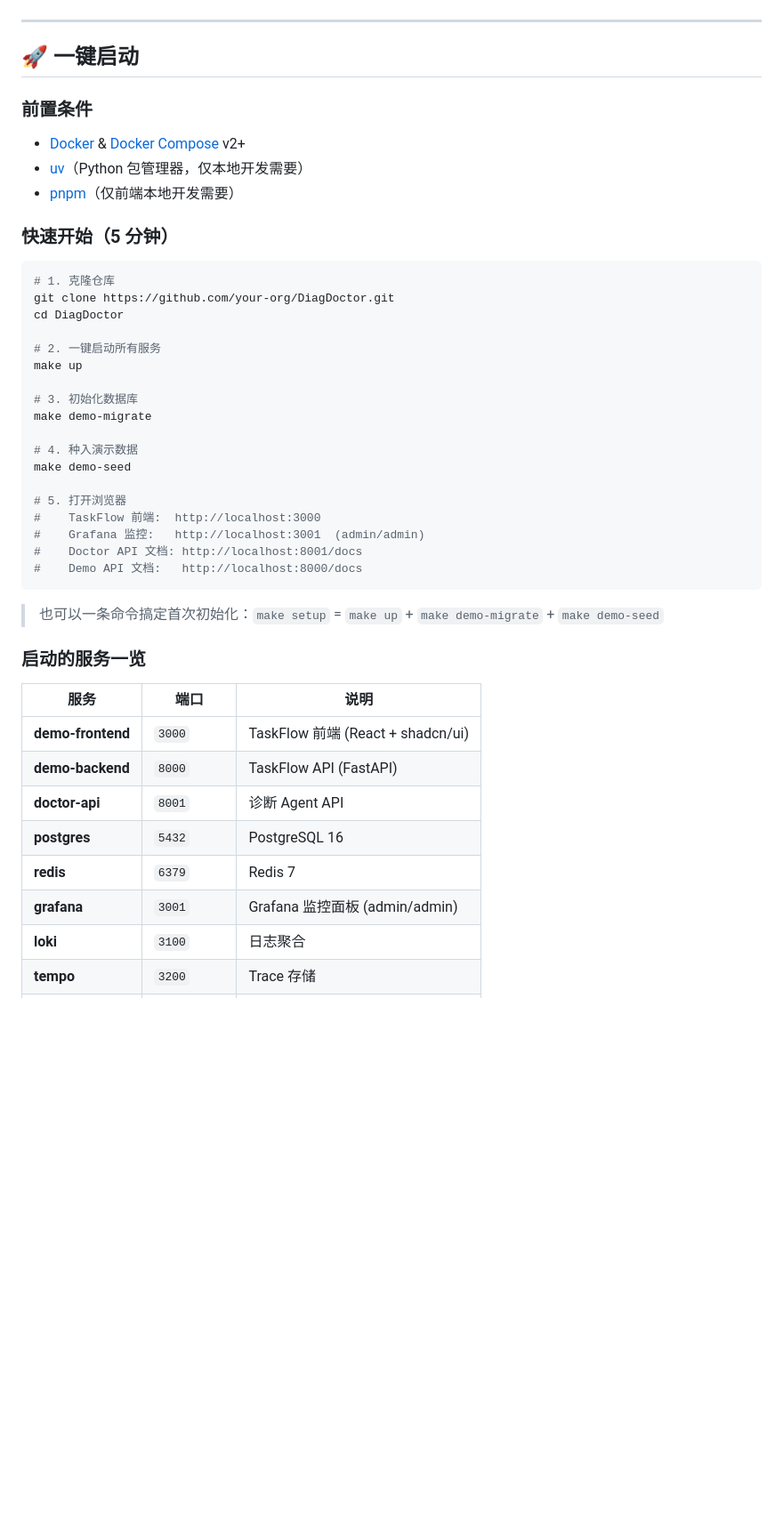
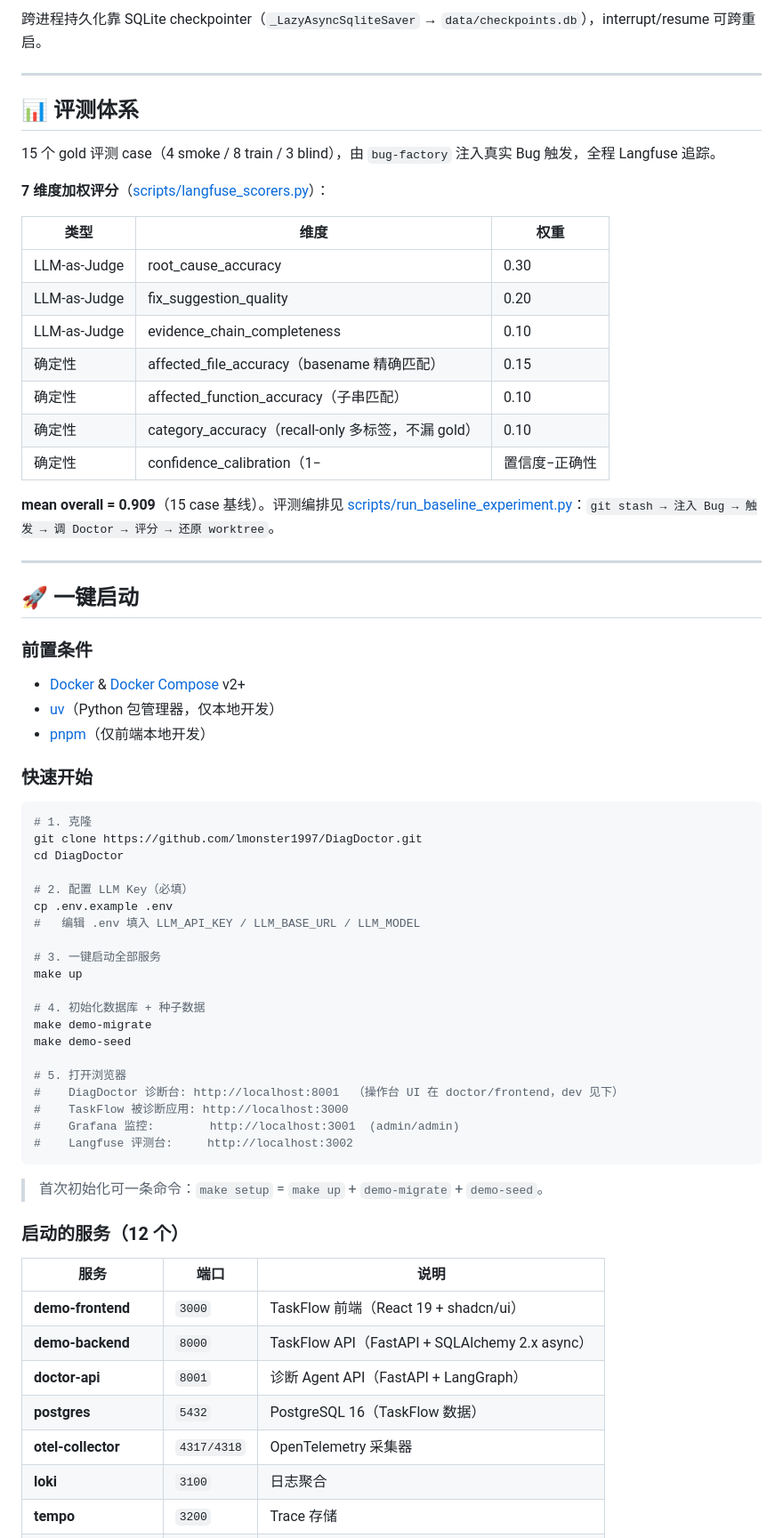
Before and after one commit to lmonster1997/DiagDoctor, a Markdown page: README.md, the part around one of its changes. Shown at 89% size. Drawn GitHub-style; blank space fills up the shorter version.

````diff
--- a/README.md
+++ b/README.md
@@ -95,3 +181,24 @@ flowchart TB
+跨进程持久化靠 SQLite checkpointer（`_LazyAsyncSqliteSaver` → `data/checkpoints.db`），interrupt/resume 可跨重启。
+
+---
+
+## 📊 评测体系
+
+15 个 gold 评测 case（4 smoke / 8 train / 3 blind），由 `bug-factory` 注入真实 Bug 触发，全程 Langfuse 追踪。
+
+**7 维度加权评分**（[scripts/langfuse_scorers.py](scripts/langfuse_scorers.py)）：
+
+| 类型 | 维度 | 权重 |
+|------|------|------|
+| LLM-as-Judge | root_cause_accuracy | 0.30 |
+| LLM-as-Judge | fix_suggestion_quality | 0.20 |
+| LLM-as-Judge | evidence_chain_completeness | 0.10 |
+| 确定性 | affected_file_accuracy（basename 精确匹配） | 0.15 |
+| 确定性 | affected_function_accuracy（子串匹配） | 0.10 |
+| 确定性 | category_accuracy（recall-only 多标签，不漏 gold） | 0.10 |
+| 确定性 | confidence_calibration（1−|置信度−正确性|） | 0.05 |
+
+**mean overall = 0.909**（15 case 基线）。评测编排见 [scripts/run_baseline_experiment.py](scripts/run_baseline_experiment.py)：`git stash → 注入 Bug → 触发 → 调 Doctor → 评分 → 还原 worktree`。
 
 ---
 
@@ -100,43 +207,44 @@ flowchart TB
 ### 前置条件
 
 - [Docker](https://docs.docker.com/get-docker/) & [Docker Compose](https://docs.docker.com/compose/install/) v2+
-- [uv](https://docs.astral.sh/uv/)（Python 包管理器，仅本地开发需要）
-- [pnpm](https://pnpm.io/)（仅前端本地开发需要）
+- [uv](https://docs.astral.sh/uv/)（Python 包管理器，仅本地开发）
+- [pnpm](https://pnpm.io/)（仅前端本地开发）
 
-### 快速开始（5 分钟）
+### 快速开始
 
 ```bash
-# 1. 克隆仓库
-git clone https://github.com/your-org/DiagDoctor.git
+# 1. 克隆
+git clone https://github.com/lmonster1997/DiagDoctor.git
 cd DiagDoctor
 
-# 2. 一键启动所有服务
+# 2. 配置 LLM Key（必填）
+cp .env.example .env
+#   编辑 .env 填入 LLM_API_KEY / LLM_BASE_URL / LLM_MODEL
+
+# 3. 一键启动全部服务
 make up
 
-# 3. 初始化数据库
+# 4. 初始化数据库 + 种子数据
 make demo-migrate
-
-# 4. 种入演示数据
 make demo-seed
 
 # 5. 打开浏览器
-#    TaskFlow 前端:  http://localhost:3000
-#    Grafana 监控:   http://localhost:3001  (admin/admin)
-#    Doctor API 文档: http://localhost:8001/docs
-#    Demo API 文档:   http://localhost:8000/docs
+#    DiagDoctor 诊断台: http://localhost:8001  （操作台 UI 在 doctor/frontend，dev 见下）
+#    TaskFlow 被诊断应用: http://localhost:3000
+#    Grafana 监控:        http://localhost:3001  (admin/admin)
+#    Langfuse 评测台:     http://localhost:3002
 ```
 
-> 也可以一条命令搞定首次初始化：`make setup` = `make up` + `make demo-migrate` + `make demo-seed`
+> 首次初始化可一条命令：`make setup` = `make up` + `demo-migrate` + `demo-seed`。
 
-### 启动的服务一览
+### 启动的服务（12 个）
 
 | 服务 | 端口 | 说明 |
 |------|------|------|
-| **demo-frontend** | `3000` | TaskFlow 前端 (React + shadcn/ui) |
-| **demo-backend** | `8000` | TaskFlow API (FastAPI) |
-| **doctor-api** | `8001` | 诊断 Agent API |
-| **postgres** | `5432` | PostgreSQL 16 |
-| **redis** | `6379` | Redis 7 |
-| **grafana** | `3001` | Grafana 监控面板 (admin/admin) |
+| **demo-frontend** | `3000` | TaskFlow 前端（React 19 + shadcn/ui） |
+| **demo-backend** | `8000` | TaskFlow API（FastAPI + SQLAlchemy 2.x async） |
+| **doctor-api** | `8001` | 诊断 Agent API（FastAPI + LangGraph） |
+| **postgres** | `5432` | PostgreSQL 16（TaskFlow 数据） |
+| **otel-collector** | `4317/4318` | OpenTelemetry 采集器 |
 | **loki** | `3100` | 日志聚合 |
 | **tempo** | `3200` | Trace 存储 |
````
Also changed, not shown: other parts of README.md (+262 -313 lines).
